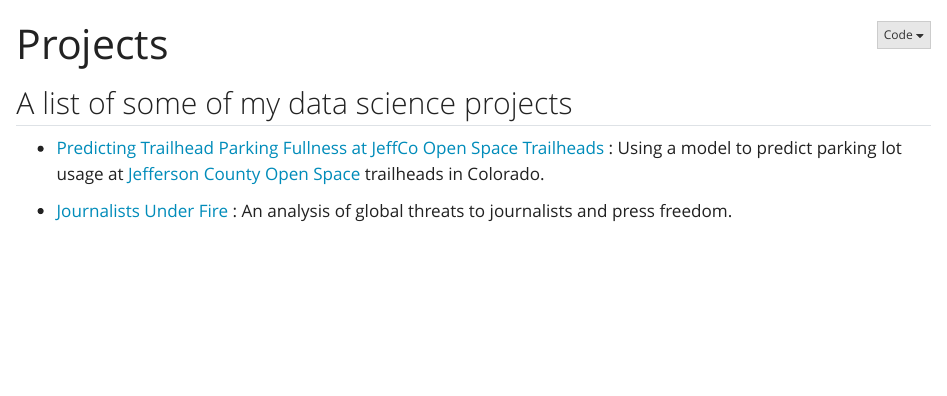
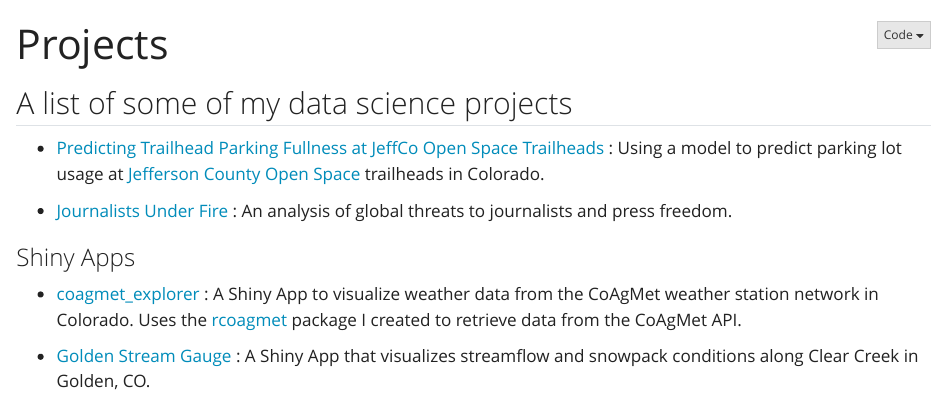
Before and after one commit to andypicke/Andy_Pickering_Portfolio, a Quarto document (projects.qmd): the page in a window 1100 px wide, from its top. Rendered offline with R 4.5, knitr and Pandoc in place of Quarto, with nearby package versions.

Commit message:
add shiny apps to projects list

```diff
--- a/projects.qmd
+++ b/projects.qmd
@@ -9,3 +9,9 @@
 -   [Predicting Trailhead Parking Fullness at JeffCo Open Space Trailheads](https://github.com/andypicke/JeffCo-OpenSpace-LotSpot-Analysis) : Using a model to predict parking lot usage at [Jefferson County Open Space](https://www.jeffco.us/open-space) trailheads in Colorado.
 
 -   [Journalists Under Fire](https://github.com/andypicke/Journalists-Under-Fire) : An analysis of global threats to journalists and press freedom.
+
+### Shiny Apps
+
+- [coagmet_explorer](https://andypicke.shinyapps.io/coagmet_explorer/) : A Shiny App to visualize weather data from the CoAgMet weather station network in Colorado. Uses the [rcoagmet](https://github.com/andypicke/rcoagmet) package I created to retrieve data from the CoAgMet API.
+
+- [Golden Stream Gauge](https://andypicke.shinyapps.io/GoldenStreamGauge/) : A Shiny App that visualizes streamflow and snowpack conditions along Clear Creek in Golden, CO.
```
